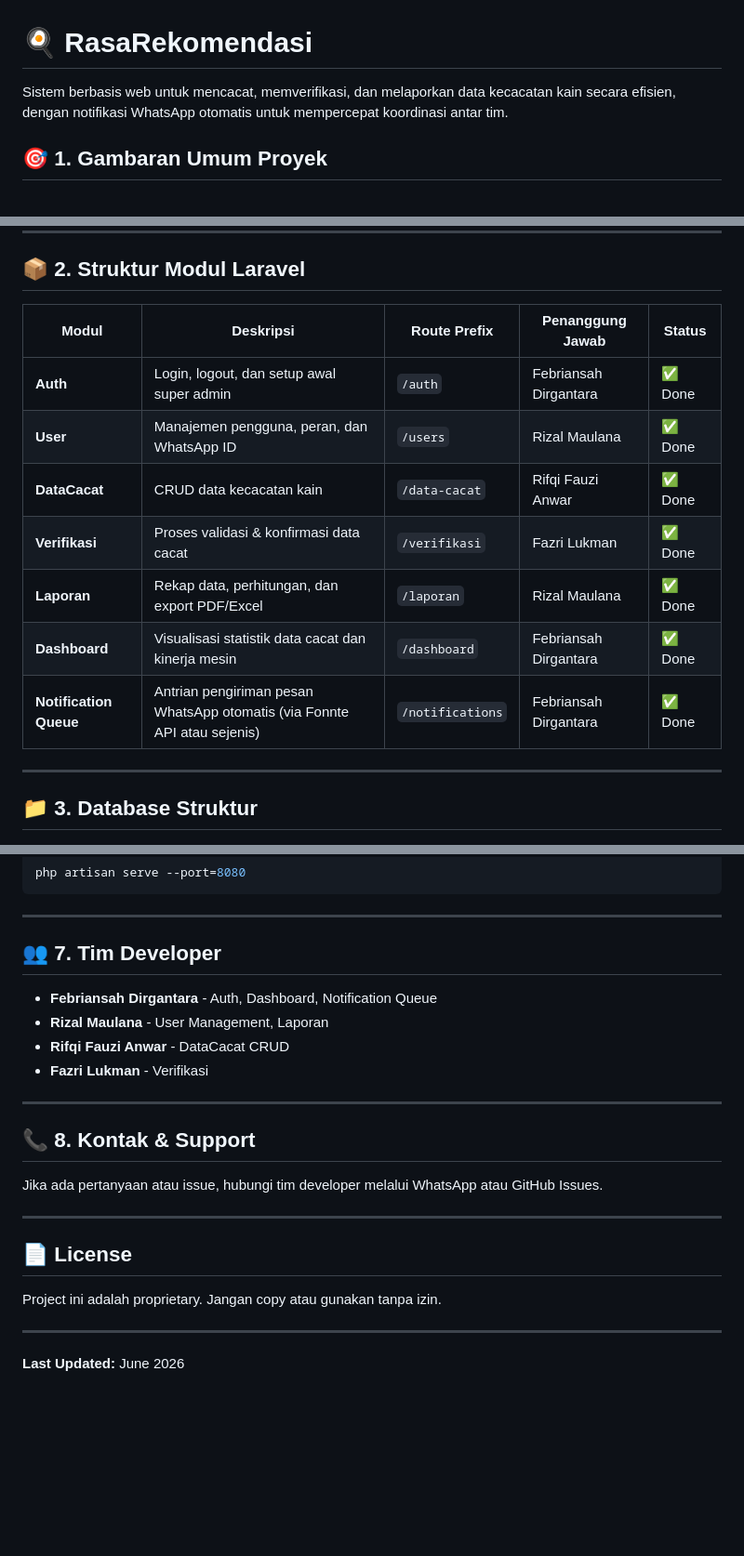
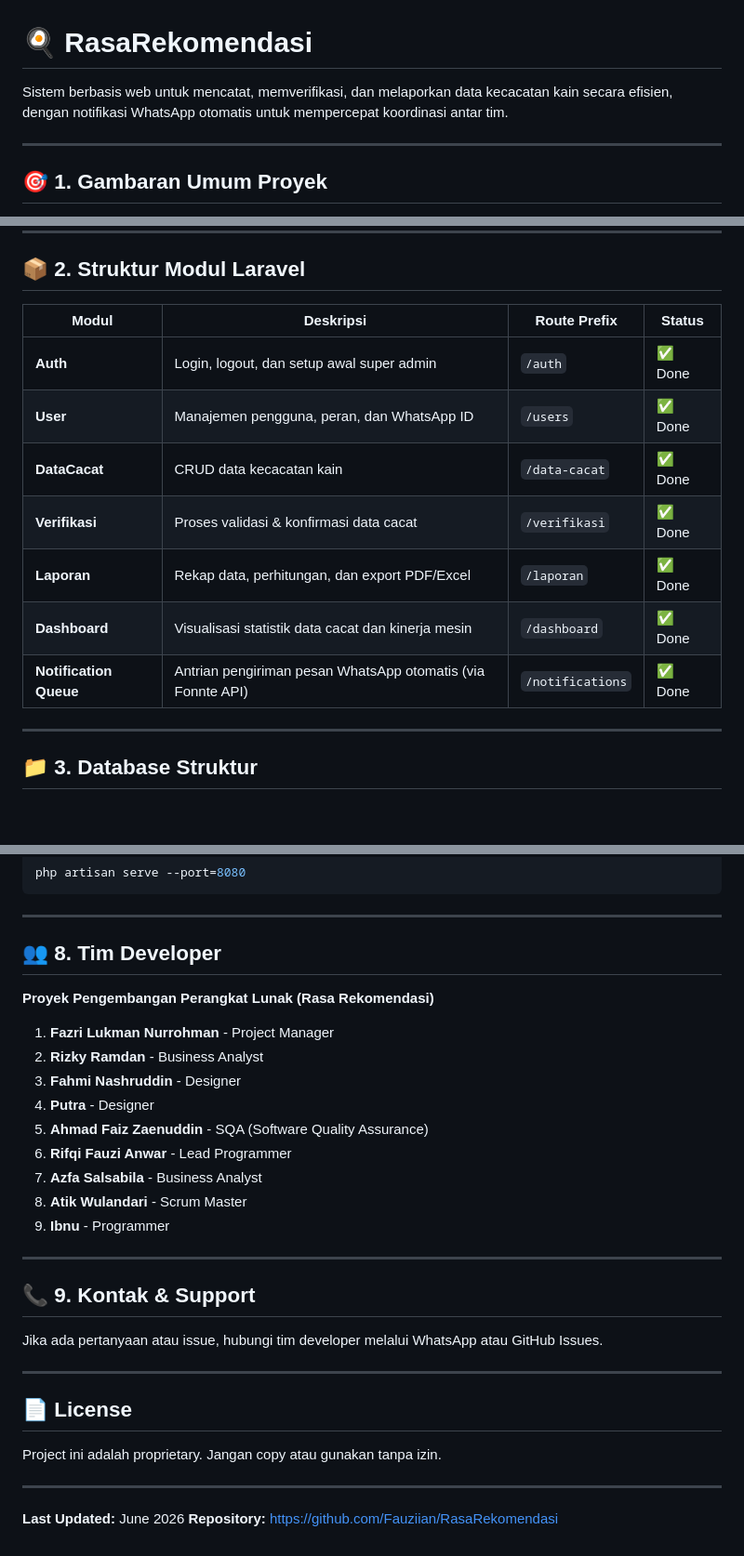
Before and after one commit to Fauziian/RasaRekomendasi, a Markdown page: README.md, 3 parts joined by grey strips. Shown at 93% size. GitHub-like rendering; blank space fills up the shorter version.

Commit message:
Update README.md with complete team developer information

```diff
--- a/README.md
+++ b/README.md
@@ -1,6 +1,8 @@
 # 🍳 RasaRekomendasi
 
-Sistem berbasis web untuk mencacat, memverifikasi, dan melaporkan data kecacatan kain secara efisien, dengan notifikasi WhatsApp otomatis untuk mempercepat koordinasi antar tim.
+Sistem berbasis web untuk mencatat, memverifikasi, dan melaporkan data kecacatan kain secara efisien, dengan notifikasi WhatsApp otomatis untuk mempercepat koordinasi antar tim.
+
+---
 
 ## 🎯 1. Gambaran Umum Proyek
 
@@ -18,15 +20,15 @@ Sistem berbasis web untuk mencacat, memverifikasi, dan melaporkan data kecacatan
 
 ## 📦 2. Struktur Modul Laravel
 
-| Modul | Deskripsi | Route Prefix | Penanggung Jawab | Status |
-|-------|-----------|--------------|-----------------|--------|
-| **Auth** | Login, logout, dan setup awal super admin | `/auth` | Febriansah Dirgantara | ✅ Done |
-| **User** | Manajemen pengguna, peran, dan WhatsApp ID | `/users` | Rizal Maulana | ✅ Done |
-| **DataCacat** | CRUD data kecacatan kain | `/data-cacat` | Rifqi Fauzi Anwar | ✅ Done |
-| **Verifikasi** | Proses validasi & konfirmasi data cacat | `/verifikasi` | Fazri Lukman | ✅ Done |
-| **Laporan** | Rekap data, perhitungan, dan export PDF/Excel | `/laporan` | Rizal Maulana | ✅ Done |
-| **Dashboard** | Visualisasi statistik data cacat dan kinerja mesin | `/dashboard` | Febriansah Dirgantara | ✅ Done |
-| **Notification Queue** | Antrian pengiriman pesan WhatsApp otomatis (via Fonnte API atau sejenis) | `/notifications` | Febriansah Dirgantara | ✅ Done |
+| Modul | Deskripsi | Route Prefix | Status |
+|-------|-----------|--------------|--------|
+| **Auth** | Login, logout, dan setup awal super admin | `/auth` | ✅ Done |
+| **User** | Manajemen pengguna, peran, dan WhatsApp ID | `/users` | ✅ Done |
+| **DataCacat** | CRUD data kecacatan kain | `/data-cacat` | ✅ Done |
+| **Verifikasi** | Proses validasi & konfirmasi data cacat | `/verifikasi` | ✅ Done |
+| **Laporan** | Rekap data, perhitungan, dan export PDF/Excel | `/laporan` | ✅ Done |
+| **Dashboard** | Visualisasi statistik data cacat dan kinerja mesin | `/dashboard` | ✅ Done |
+| **Notification Queue** | Antrian pengiriman pesan WhatsApp otomatis (via Fonnte API) | `/notifications` | ✅ Done |
 
 ---
 
@@ -235,16 +235,23 @@ php artisan serve --port=8080
 
 ---
 
-## 👥 7. Tim Developer
+## 👥 8. Tim Developer
 
-- **Febriansah Dirgantara** - Auth, Dashboard, Notification Queue
-- **Rizal Maulana** - User Management, Laporan
-- **Rifqi Fauzi Anwar** - DataCacat CRUD
-- **Fazri Lukman** - Verifikasi
+**Proyek Pengembangan Perangkat Lunak (Rasa Rekomendasi)**
+
+1. **Fazri Lukman Nurrohman** - Project Manager
+2. **Rizky Ramdan** - Business Analyst
+3. **Fahmi Nashruddin** - Designer
+4. **Putra** - Designer
+5. **Ahmad Faiz Zaenuddin** - SQA (Software Quality Assurance)
+6. **Rifqi Fauzi Anwar** - Lead Programmer
+7. **Azfa Salsabila** - Business Analyst
+8. **Atik Wulandari** - Scrum Master
+9. **Ibnu** - Programmer
 
 ---
 
-## 📞 8. Kontak & Support
+## 📞 9. Kontak & Support
 
 Jika ada pertanyaan atau issue, hubungi tim developer melalui WhatsApp atau GitHub Issues.
 
@@ -257,3 +264,4 @@ Project ini adalah proprietary. Jangan copy atau gunakan tanpa izin.
 ---
 
 **Last Updated:** June 2026
+**Repository:** https://github.com/Fauziian/RasaRekomendasi
```
Also changed, not shown: other parts of README.md (+0 -2 lines).
